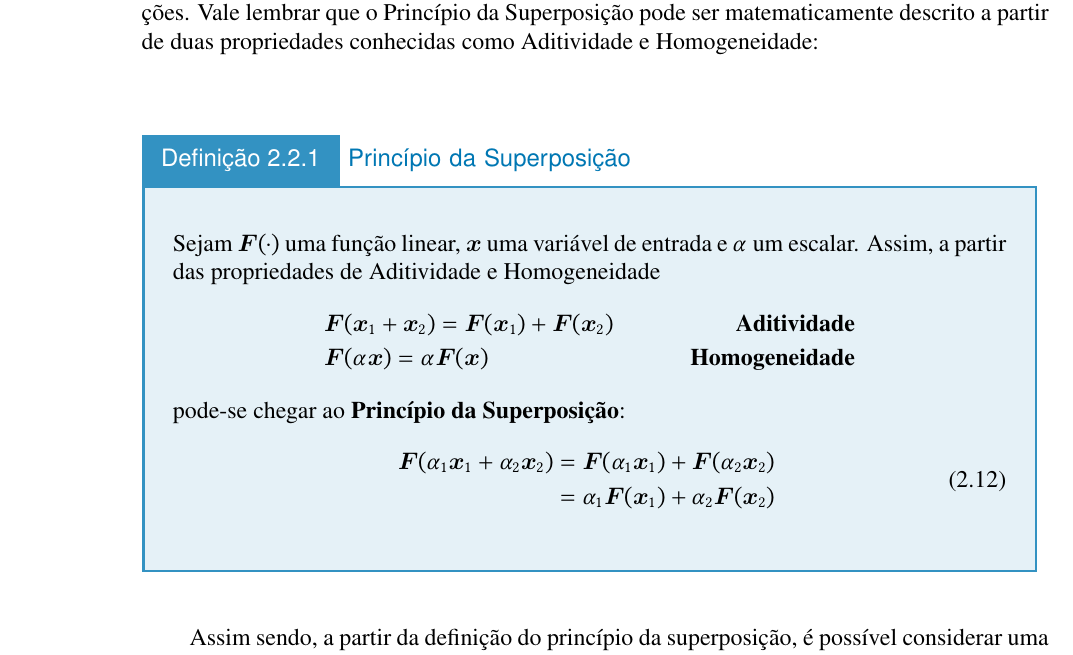
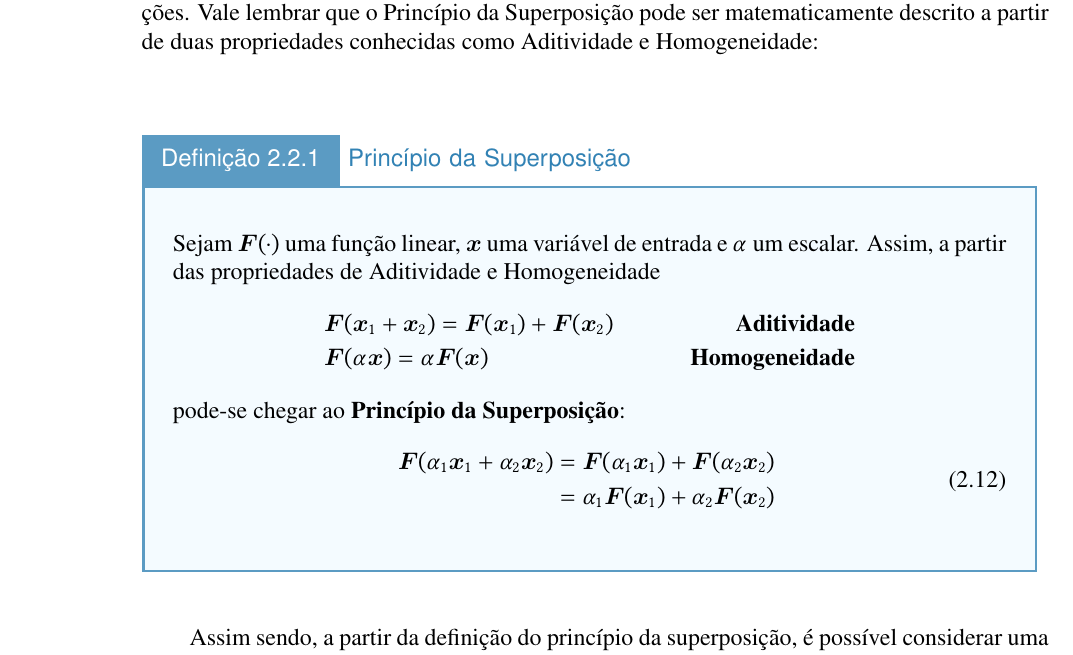
Before and after one commit to titocaco/mestrado, a LaTeX thesis (main.tex, which reads preamble.tex): part of page 33 of 93, cut so that both start at the same text. Compiled offline with pdfLaTeX.

Commit message:
Ajuste do layout

```diff
--- a/preamble.tex
+++ b/preamble.tex
@@ -216,7 +216,7 @@
 \usepackage[many]{tcolorbox}
 \usetikzlibrary{calc}
 
-\definecolor{myblue}{RGB}{0, 119, 179}
+\definecolor{myblue}{RGB}{50, 130, 180}
 \definecolor{mygray}{RGB}{80,80,80}
 \definecolor{mygray2}{RGB}{40,40,40}
 
@@ -226,7 +226,7 @@
   outer arc=0pt,
   arc=0pt,
   colframe=myblue!80,
-  colback=myblue!10,
+  colback=myblueiii!20,
   valign=center,
   every float=\centering,
   add to natural height=1cm,
```
